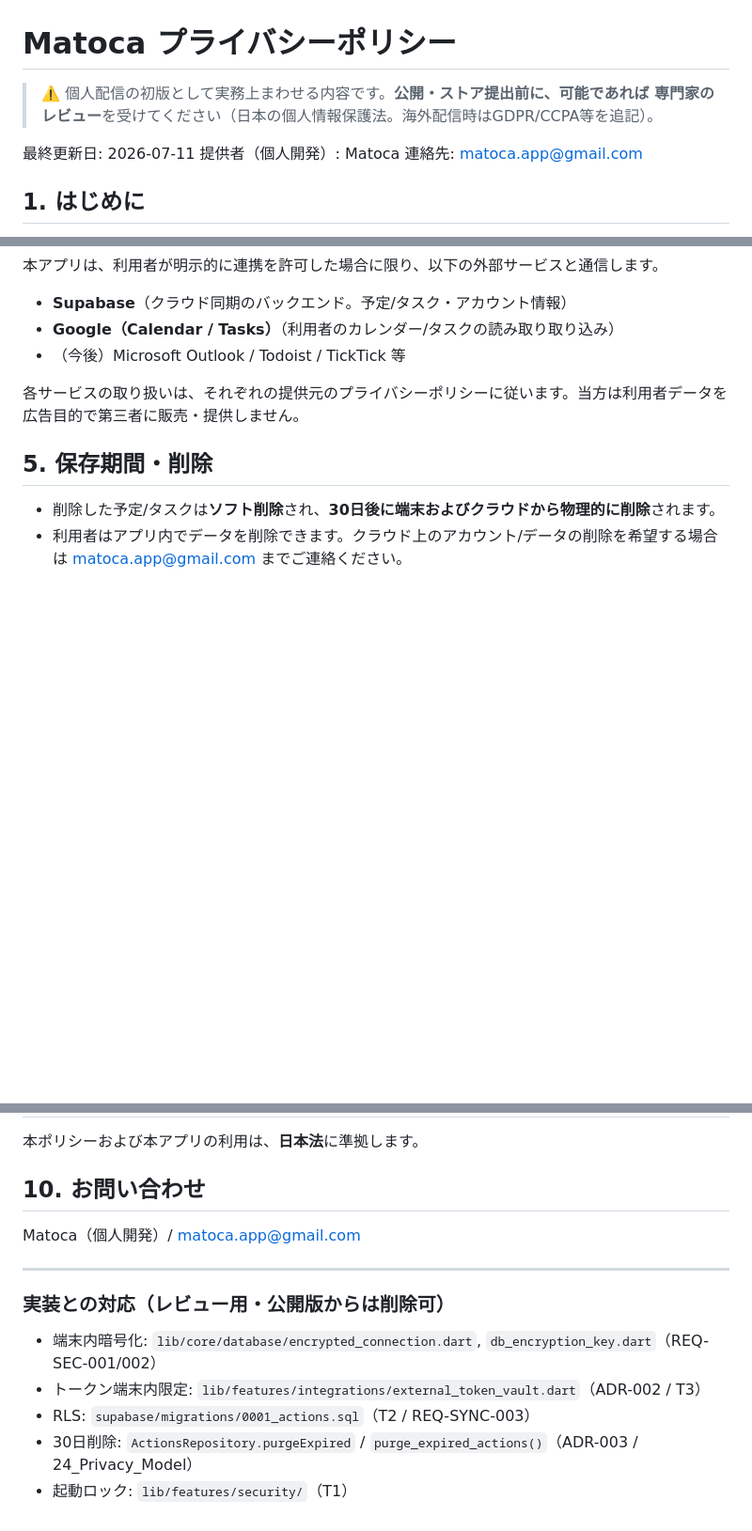
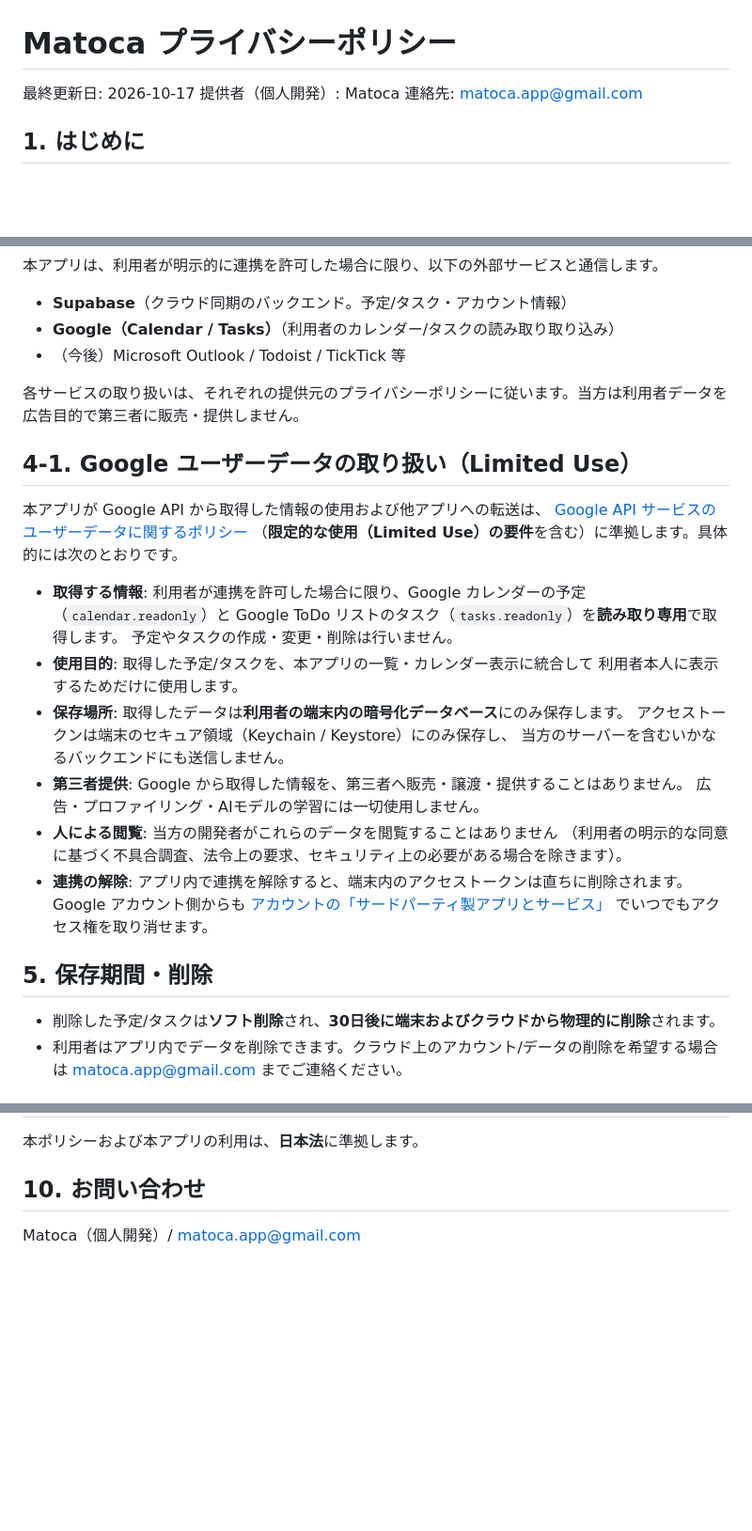
Before and after one commit to IPCHANeee/matoca-support, a Markdown page: PRIVACY.md, 3 parts joined by grey strips. Shown at 94% size. GitHub-like rendering; blank space fills up the shorter version.

Commit message:
docs: Limited Use を追記し、公開ポリシーから内部向けの記述を削除 (#1)
* docs: Google ユーザーデータの取り扱い（Limited Use）を追記

Google OAuth の審査では、機密スコープ（calendar.readonly / tasks.readonly）を
使うアプリのプライバシーポリシーに、Google API サービスのユーザーデータに関する
ポリシー（Limited Use を含む）への準拠を明記することが求められる。

アプリ側の原本 docs/17_PrivacyPolicy.md と同じ内容を反映する。

Co-Authored-By: Claude Opus 5 <noreply@anthropic.com>
Claude-Session: https://claude.ai/code/session_01A8Qn15CBai8LZB94uj6GgM

* docs: 公開ポリシーから内部向けの記述を削除

公開ページとして配布するため、冒頭の作業メモ（公開前に専門家のレビューを
受けること）と、末尾の「実装との対応（レビュー用・公開版からは削除可）」の
ソースコードパス一覧を削除する。どちらもアプリ側リポジトリの原本
docs/17_PrivacyPolicy.md に残しており、内容そのものは失われない。

Co-Authored-By: Claude Opus 5 <noreply@anthropic.com>
Claude-Session: https://claude.ai/code/session_01A8Qn15CBai8LZB94uj6GgM

---------

Co-authored-by: Claude <noreply@anthropic.com>

```diff
--- a/PRIVACY.md
+++ b/PRIVACY.md
@@ -1,9 +1,6 @@
 # Matoca プライバシーポリシー
 
-> ⚠️ 個人配信の初版として実務上まわせる内容です。**公開・ストア提出前に、可能であれば
-> 専門家のレビュー**を受けてください（日本の個人情報保護法。海外配信時はGDPR/CCPA等を追記）。
-
-最終更新日: 2026-07-11
+最終更新日: 2026-10-17
 提供者（個人開発）: Matoca
 連絡先: matoca.app@gmail.com
 
@@ -42,6 +39,27 @@
 各サービスの取り扱いは、それぞれの提供元のプライバシーポリシーに従います。当方は利用者データを
 広告目的で第三者に販売・提供しません。
 
+## 4-1. Google ユーザーデータの取り扱い（Limited Use）
+本アプリが Google API から取得した情報の使用および他アプリへの転送は、
+[Google API サービスのユーザーデータに関するポリシー](https://developers.google.com/terms/api-services-user-data-policy)
+（**限定的な使用（Limited Use）の要件**を含む）に準拠します。具体的には次のとおりです。
+
+- **取得する情報**: 利用者が連携を許可した場合に限り、Google カレンダーの予定
+  （`calendar.readonly`）と Google ToDo リストのタスク（`tasks.readonly`）を**読み取り専用**で取得します。
+  予定やタスクの作成・変更・削除は行いません。
+- **使用目的**: 取得した予定/タスクを、本アプリの一覧・カレンダー表示に統合して
+  利用者本人に表示するためだけに使用します。
+- **保存場所**: 取得したデータは**利用者の端末内の暗号化データベース**にのみ保存します。
+  アクセストークンは端末のセキュア領域（Keychain / Keystore）にのみ保存し、
+  当方のサーバーを含むいかなるバックエンドにも送信しません。
+- **第三者提供**: Google から取得した情報を、第三者へ販売・譲渡・提供することはありません。
+  広告・プロファイリング・AIモデルの学習には一切使用しません。
+- **人による閲覧**: 当方の開発者がこれらのデータを閲覧することはありません
+  （利用者の明示的な同意に基づく不具合調査、法令上の要求、セキュリティ上の必要がある場合を除きます）。
+- **連携の解除**: アプリ内で連携を解除すると、端末内のアクセストークンは直ちに削除されます。
+  Google アカウント側からも [アカウントの「サードパーティ製アプリとサービス」](https://myaccount.google.com/connections)
+  でいつでもアクセス権を取り消せます。
+
 ## 5. 保存期間・削除
 - 削除した予定/タスクは**ソフト削除**され、**30日後に端末およびクラウドから物理的に削除**されます。
 - 利用者はアプリ内でデータを削除できます。クラウド上のアカウント/データの削除を希望する場合は
@@ -62,11 +80,3 @@
 
 ## 10. お問い合わせ
 Matoca（個人開発）/ matoca.app@gmail.com
-
----
-### 実装との対応（レビュー用・公開版からは削除可）
-- 端末内暗号化: `lib/core/database/encrypted_connection.dart`, `db_encryption_key.dart`（REQ-SEC-001/002）
-- トークン端末内限定: `lib/features/integrations/external_token_vault.dart`（ADR-002 / T3）
-- RLS: `supabase/migrations/0001_actions.sql`（T2 / REQ-SYNC-003）
-- 30日削除: `ActionsRepository.purgeExpired` / `purge_expired_actions()`（ADR-003 / 24_Privacy_Model）
-- 起動ロック: `lib/features/security/`（T1）
```
